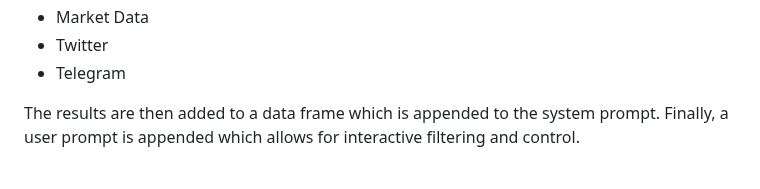
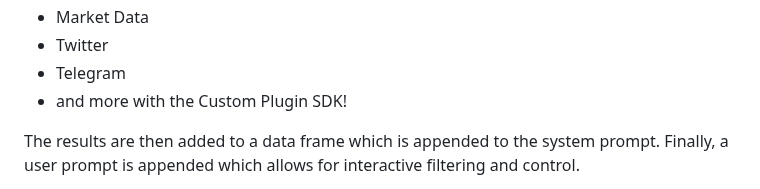
Before and after one commit to natehouk/flow-ai-hackathon-2023, a Markdown page: README.md, the part around the change. Rendered like a GitHub page.

```diff
--- a/README.md
+++ b/README.md
@@ -14,6 +14,7 @@ Possible inputs include:
 * Market Data
 * Twitter
 * Telegram
+* and more with the Custom Plugin SDK!
 
 The results are then added to a data frame which is appended to the system prompt. Finally, a user prompt is appended which allows for interactive filtering and control.
 
```
